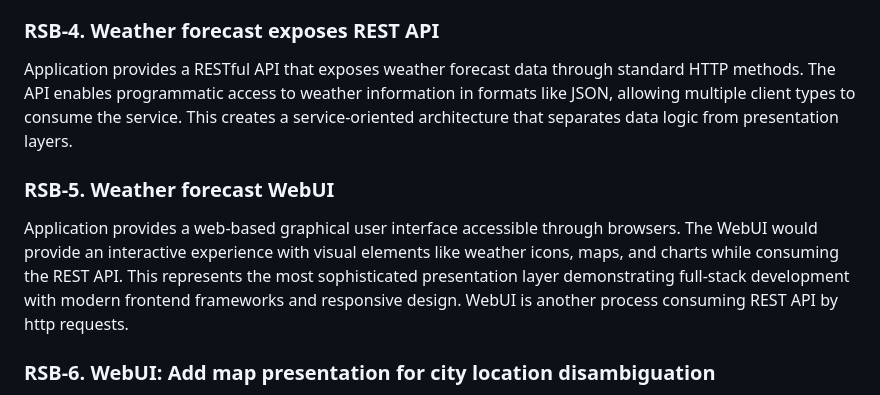
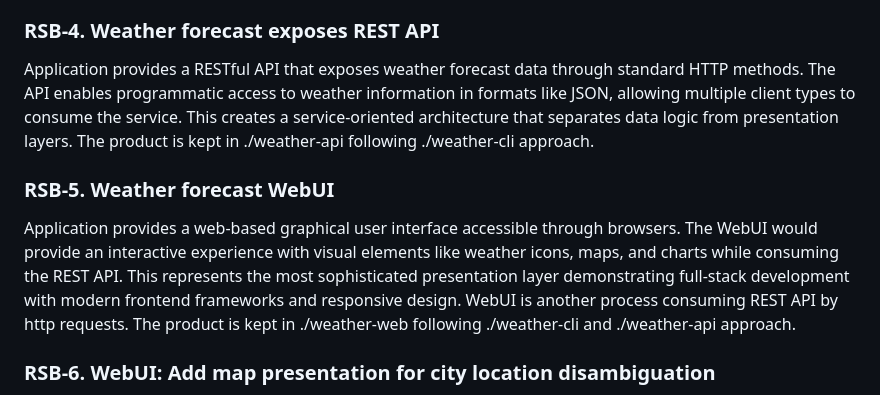
Before and after one commit to rstyczynski/RUPStrikesBack, a Markdown page: BACKLOG.md, the part around the change. Drawn GitHub-style.

Commit message:
docs: backlog fix

```diff
--- a/BACKLOG.md
+++ b/BACKLOG.md
@@ -24,11 +24,11 @@ Application provides personalization by prompting for the user's name and storin
 
 ### RSB-4. Weather forecast exposes REST API
 
-Application provides a RESTful API that exposes weather forecast data through standard HTTP methods. The API enables programmatic access to weather information in formats like JSON, allowing multiple client types to consume the service. This creates a service-oriented architecture that separates data logic from presentation layers.
+Application provides a RESTful API that exposes weather forecast data through standard HTTP methods. The API enables programmatic access to weather information in formats like JSON, allowing multiple client types to consume the service. This creates a service-oriented architecture that separates data logic from presentation layers. The product is kept in ./weather-api following ./weather-cli approach.
 
 ### RSB-5. Weather forecast WebUI
 
-Application provides a web-based graphical user interface accessible through browsers. The WebUI would provide an interactive experience with visual elements like weather icons, maps, and charts while consuming the REST API. This represents the most sophisticated presentation layer demonstrating full-stack development with modern frontend frameworks and responsive design. WebUI is another process consuming REST API by http requests.
+Application provides a web-based graphical user interface accessible through browsers. The WebUI would provide an interactive experience with visual elements like weather icons, maps, and charts while consuming the REST API. This represents the most sophisticated presentation layer demonstrating full-stack development with modern frontend frameworks and responsive design. WebUI is another process consuming REST API by http requests. The product is kept in ./weather-web following ./weather-cli and ./weather-api approach.
 
 ### RSB-6. WebUI: Add map presentation for city location disambiguation
 
```
